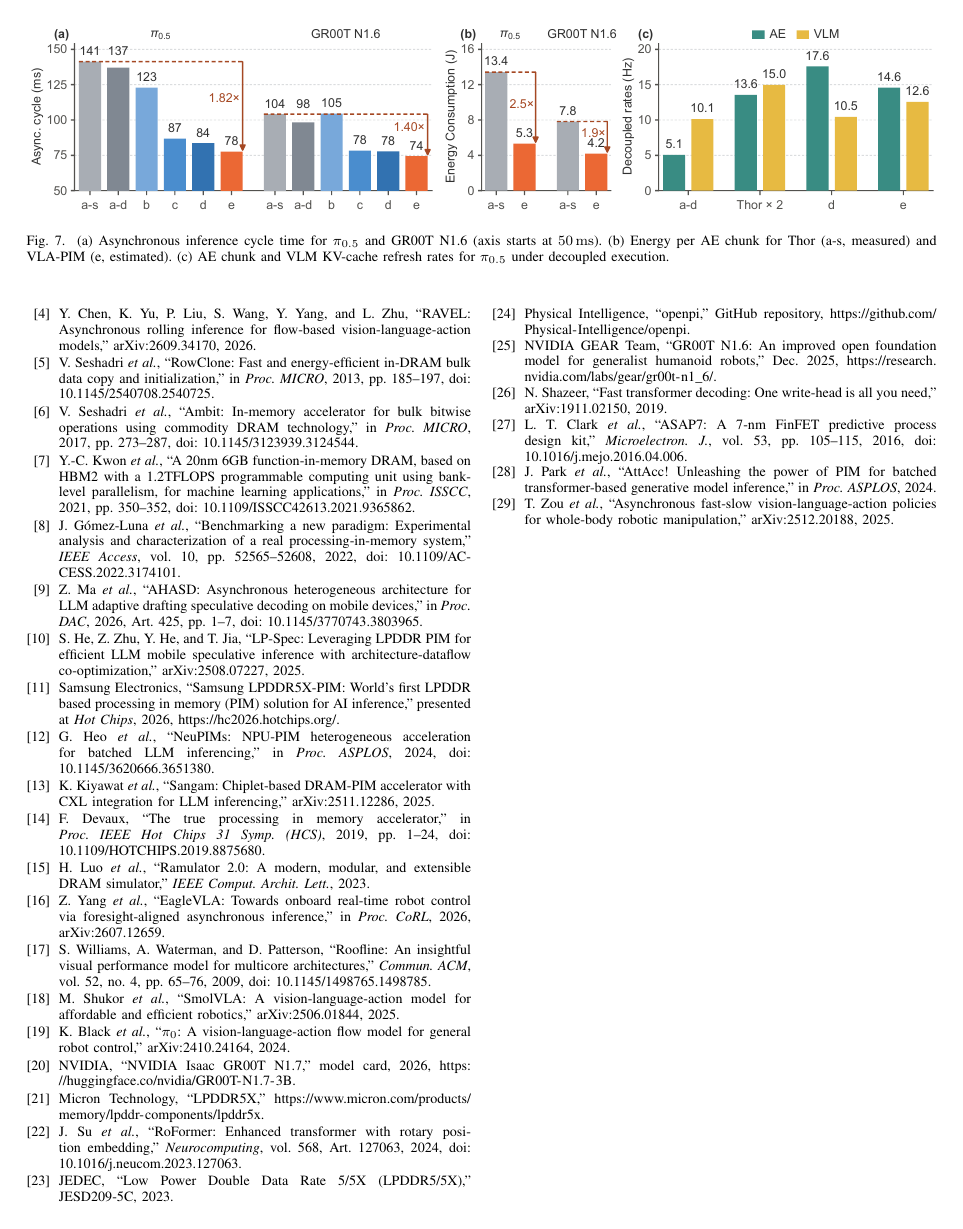
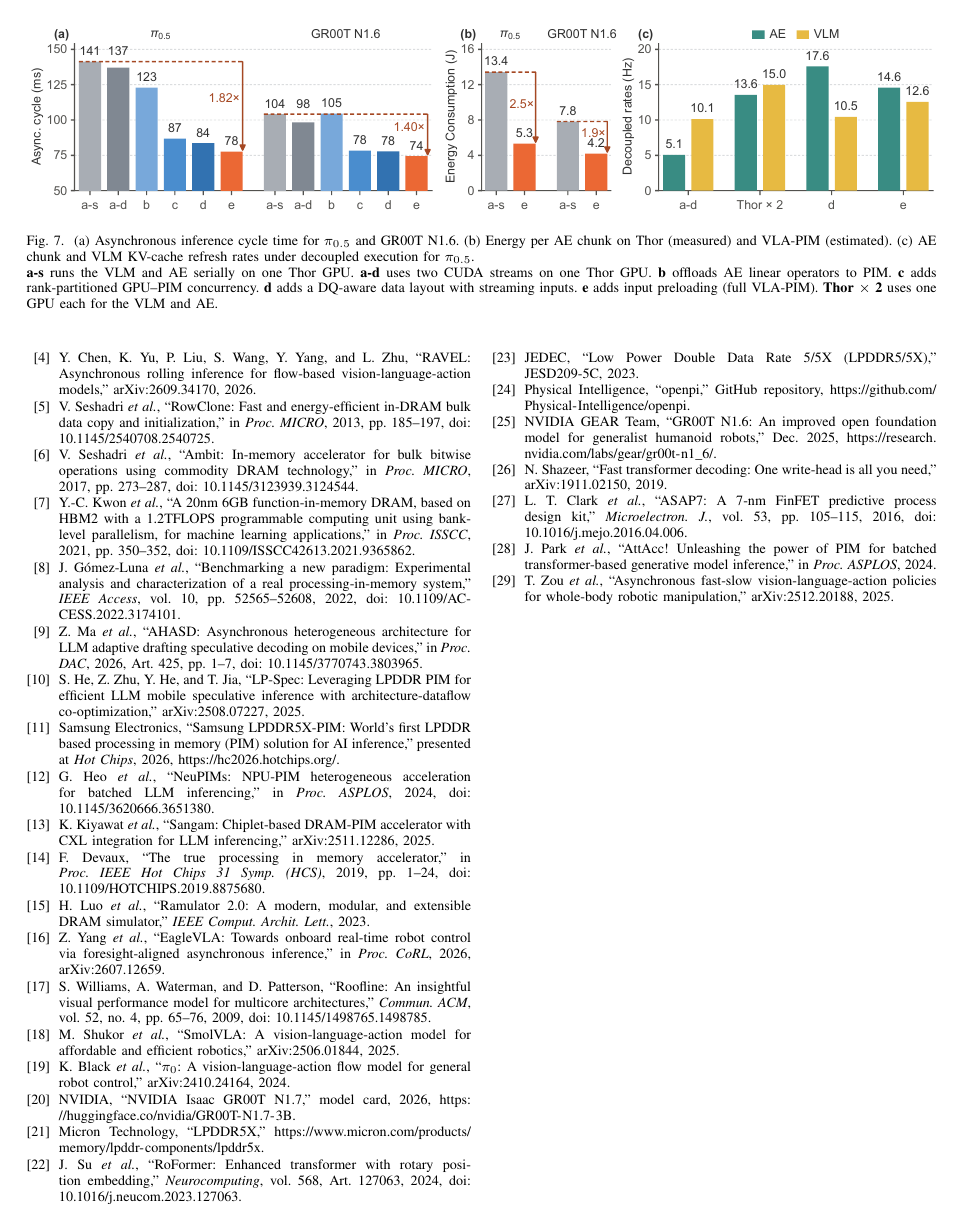
Before and after one commit to LXQLXQLXQLXQLXQ/VLA-PIM-paper, a LaTeX paper (conference_101719.tex, which reads figures/evaluation-summary.tex): page 7 of 7. The pictures show the PDF file conference_101719.pdf that the author committed with the source.

Commit message:
Explain Figure 7 configurations and refresh the paper PDF

```diff
--- a/figures/evaluation-summary.tex
+++ b/figures/evaluation-summary.tex
@@ -1,8 +1,12 @@
 \begin{figure*}[!t]
 \centering
 \includegraphics[width=\textwidth]{figures/evaluation-summary.pdf}
-\caption{(a) Asynchronous inference cycle time for $\pi_{0.5}$ and GR00T N1.6 (axis starts at $50\,\mathrm{ms}$).
-(b) Energy per AE chunk for Thor (a-s, measured) and VLA-PIM (e, estimated).
-(c) AE chunk and VLM KV-cache refresh rates for $\pi_{0.5}$ under decoupled execution.}
+\caption{(a) Asynchronous inference cycle time for $\pi_{0.5}$ and GR00T N1.6.
+(b) Energy per AE chunk on Thor (measured) and VLA-PIM (estimated).
+(c) AE chunk and VLM KV-cache refresh rates under decoupled execution for $\pi_{0.5}$.\newline
+\textbf{a-s} runs the VLM and AE serially on one Thor GPU. \textbf{a-d} uses two CUDA streams on one Thor GPU.
+\textbf{b} offloads AE linear operators to PIM. \textbf{c} adds rank-partitioned GPU--PIM concurrency.
+\textbf{d} adds a DQ-aware data layout with streaming inputs. \textbf{e} adds input preloading (full VLA-PIM).
+\textbf{Thor~$\times$~2} uses one GPU each for the VLM and AE.}
 \label{fig:evaluation-summary}
 \end{figure*}
```
Also changed, not shown: conference_101719.pdf.
